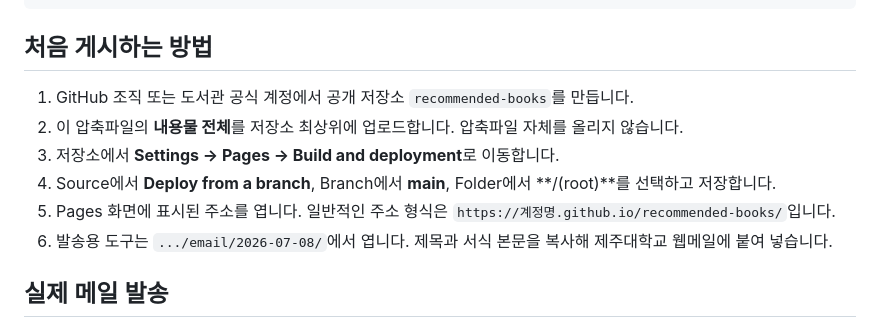
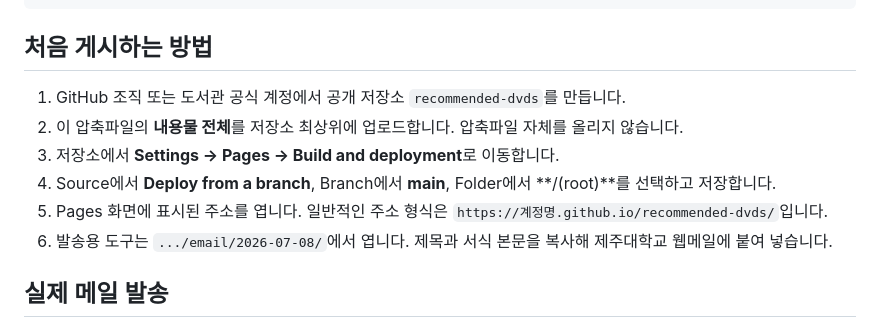
Before and after one commit to libjeju/dvds, a Markdown page: issues/2026-04/README.md, the part around the change. GitHub-like rendering.

```diff
--- a/issues/2026-04/README.md
+++ b/issues/2026-04/README.md
@@ -24,11 +24,11 @@ recommended-books/
 
 ## 처음 게시하는 방법
 
-1. GitHub 조직 또는 도서관 공식 계정에서 공개 저장소 `recommended-books`를 만듭니다.
+1. GitHub 조직 또는 도서관 공식 계정에서 공개 저장소 `recommended-dvds`를 만듭니다.
 2. 이 압축파일의 **내용물 전체**를 저장소 최상위에 업로드합니다. 압축파일 자체를 올리지 않습니다.
 3. 저장소에서 **Settings → Pages → Build and deployment**로 이동합니다.
 4. Source에서 **Deploy from a branch**, Branch에서 **main**, Folder에서 \*\*/(root)\*\*를 선택하고 저장합니다.
-5. Pages 화면에 표시된 주소를 엽니다. 일반적인 주소 형식은 `https://계정명.github.io/recommended-books/`입니다.
+5. Pages 화면에 표시된 주소를 엽니다. 일반적인 주소 형식은 `https://계정명.github.io/recommended-dvds/`입니다.
 6. 발송용 도구는 `.../email/2026-07-08/`에서 엽니다. 제목과 서식 본문을 복사해 제주대학교 웹메일에 붙여 넣습니다.
 
 ## 실제 메일 발송
```
